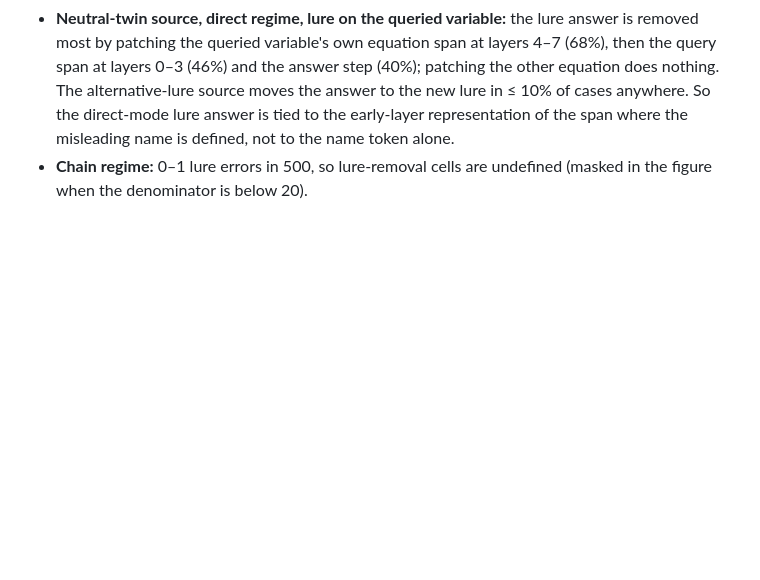
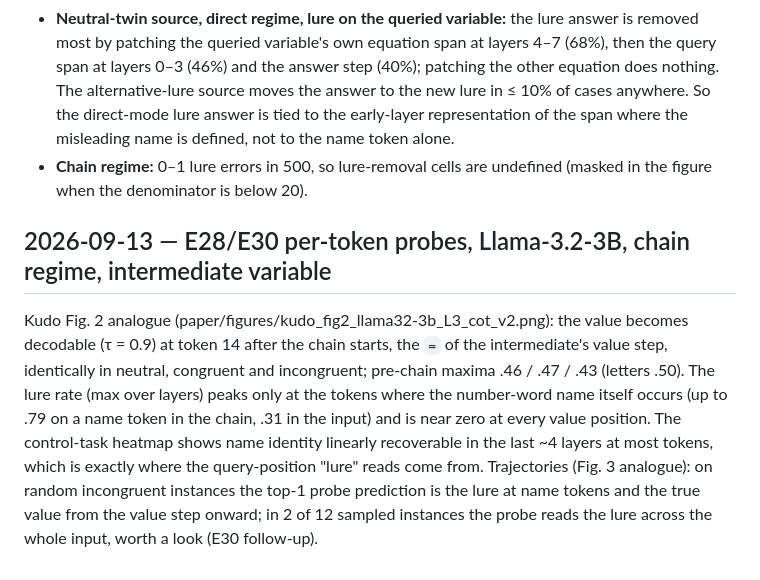
Before and after one commit to NietZteiN/probing, a Markdown page: results/NOTES.md, the part around the change. Drawn GitHub-style; blank space fills up the shorter version.

Commit message:
NOTES: per-token probe reading
Co-Authored-By: Claude Fable 5.1 <noreply@anthropic.com>
Claude-Session: https://claude.ai/code/session_017drCedpfBga41ZzHQAq6KE

```diff
--- a/results/NOTES.md
+++ b/results/NOTES.md
@@ -169,3 +169,16 @@ monotone effect of |lure − true| on lure rate; accuracy slopes are small and o
   span where the misleading name is defined, not to the name token alone.
 - **Chain regime:** 0–1 lure errors in 500, so lure-removal cells are undefined (masked in the
   figure when the denominator is below 20).
+
+## 2026-09-13 — E28/E30 per-token probes, Llama-3.2-3B, chain regime, intermediate variable
+
+Kudo Fig. 2 analogue (paper/figures/kudo_fig2_llama32-3b_L3_cot_v2.png): the value becomes
+decodable (τ = 0.9) at token 14 after the chain starts, the `=` of the intermediate's value
+step, identically in neutral, congruent and incongruent; pre-chain maxima .46 / .47 / .43 (letters
+.50). The lure rate (max over layers) peaks only at the tokens where the number-word name itself
+occurs (up to .79 on a name token in the chain, .31 in the input) and is near zero at every value
+position. The control-task heatmap shows name identity linearly recoverable in the last ~4 layers
+at most tokens, which is exactly where the query-position "lure" reads come from. Trajectories
+(Fig. 3 analogue): on random incongruent instances the top-1 probe prediction is the lure at
+name tokens and the true value from the value step onward; in 2 of 12 sampled instances the
+probe reads the lure across the whole input, worth a look (E30 follow-up).
```
